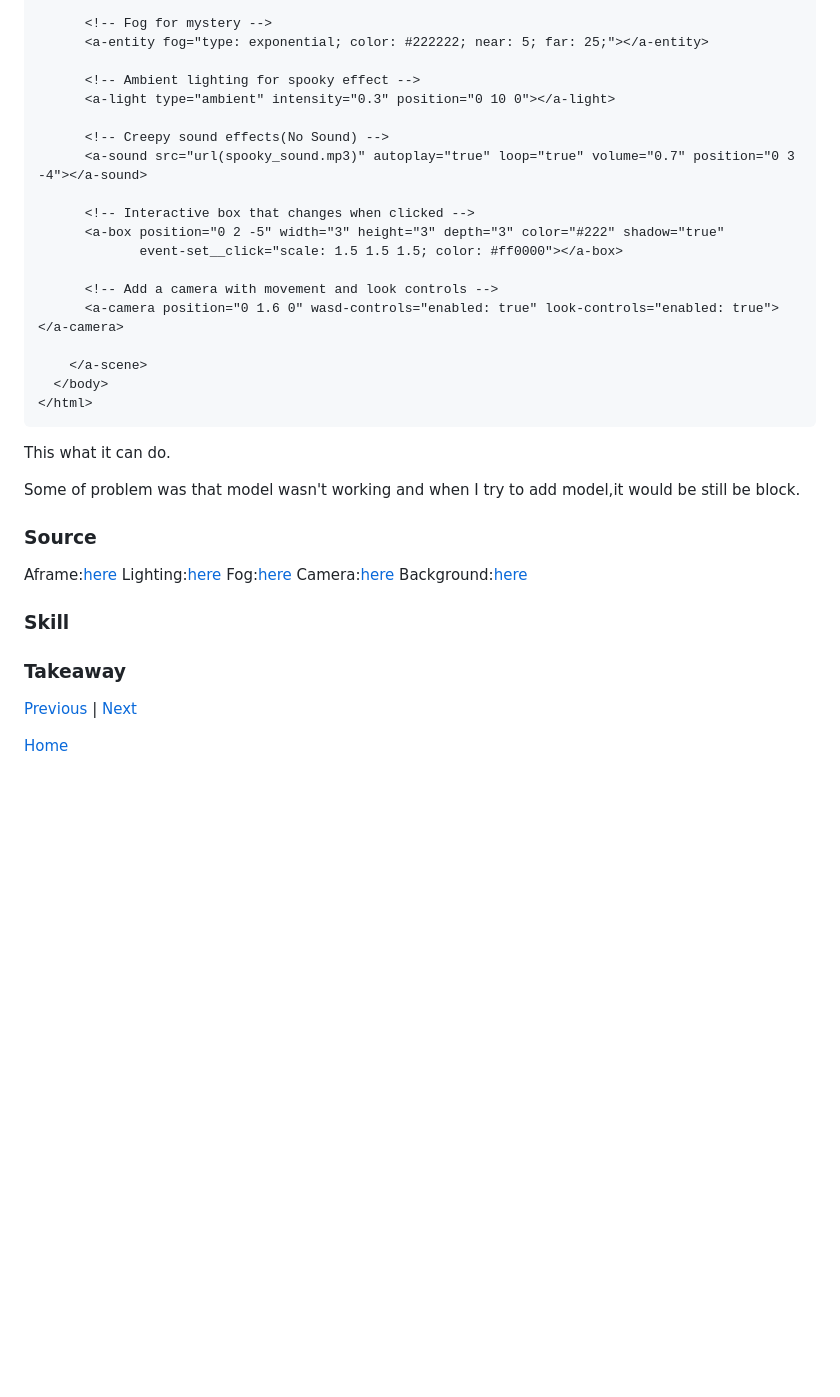
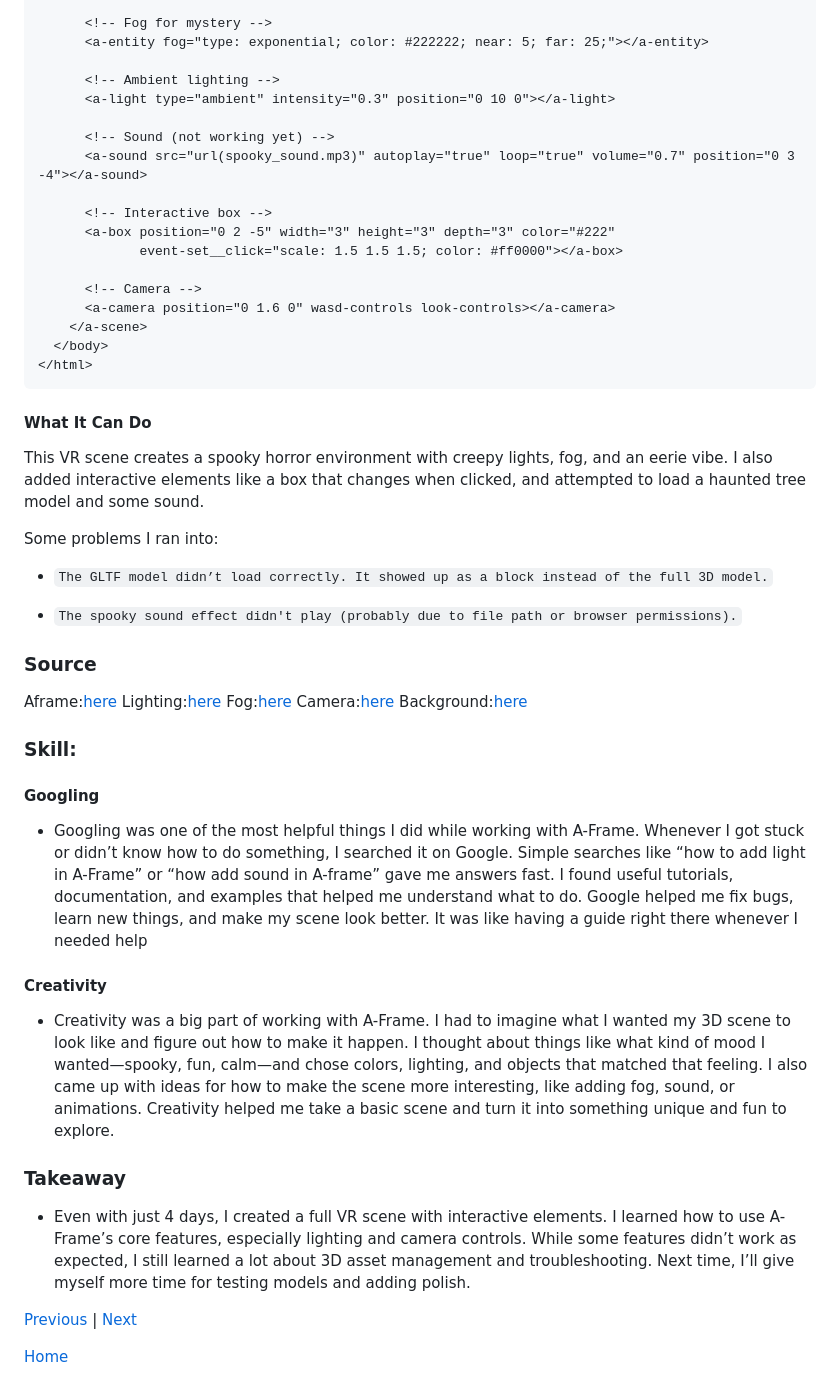
Before and after one commit to derrickc1170/sep10-freedom-project, a Markdown page: blog/entry05.md, the part around the change printed below. GitHub-like rendering; blank space fills up the shorter version.

````diff
--- a/blog/entry05.md
+++ b/blog/entry05.md
@@ -55,24 +57,31 @@
       <!-- Fog for mystery -->
       <a-entity fog="type: exponential; color: #222222; near: 5; far: 25;"></a-entity>
 
-      <!-- Ambient lighting for spooky effect -->
+      <!-- Ambient lighting -->
       <a-light type="ambient" intensity="0.3" position="0 10 0"></a-light>
 
-      <!-- Creepy sound effects(No Sound) -->
+      <!-- Sound (not working yet) -->
       <a-sound src="url(spooky_sound.mp3)" autoplay="true" loop="true" volume="0.7" position="0 3 -4"></a-sound>
 
-      <!-- Interactive box that changes when clicked -->
-      <a-box position="0 2 -5" width="3" height="3" depth="3" color="#222" shadow="true"
+      <!-- Interactive box -->
+      <a-box position="0 2 -5" width="3" height="3" depth="3" color="#222"
              event-set__click="scale: 1.5 1.5 1.5; color: #ff0000"></a-box>
 
-      <!-- Add a camera with movement and look controls -->
-      <a-camera position="0 1.6 0" wasd-controls="enabled: true" look-controls="enabled: true"></a-camera>
-
+      <!-- Camera -->
+      <a-camera position="0 1.6 0" wasd-controls look-controls></a-camera>
     </a-scene>
   </body>
 </html>
 ```
-<p>This what it can do.</p><p>Some of problem was that model wasn't working and when I try to add model,it would be still be block.</p>
+
+#### What It Can Do
+<p>This VR scene creates a spooky horror environment with creepy lights, fog, and an eerie vibe. I also added interactive elements like a box that changes when clicked, and attempted to load a haunted tree model and some sound.</p>
+
+Some problems I ran into:
+
+* `The GLTF model didn’t load correctly. It showed up as a block instead of the full 3D model.`
+
+* `The spooky sound effect didn't play (probably due to file path or browser permissions).`
 
 ### Source
 Aframe:[here](https://aframe.io/docs/1.7.0/introduction/)
@@ -80,9 +89,15 @@ Lighting:[here](https://aframe.io/docs/1.7.0/components/light.html#main)
 Fog:[here](https://aframe.io/docs/1.7.0/components/fog.html#main)
 Camera:[here](https://aframe.io/docs/1.7.0/components/camera.html#main)
 Background:[here](https://aframe.io/docs/1.7.0/primitives/a-sky.html#main)
-### Skill
+### Skill:
+#### Googling
+* Googling was one of the most helpful things I did while working with A-Frame. Whenever I got stuck or didn’t know how to do something, I searched it on Google. Simple searches like “how to add light in A-Frame” or “how add sound in A-frame” gave me answers fast. I found useful tutorials, documentation, and examples that helped me understand what to do. Google helped me fix bugs, learn new things, and make my scene look better. It was like having a guide right there whenever I needed help
+
+#### Creativity
+* Creativity was a big part of working with A-Frame. I had to imagine what I wanted my 3D scene to look like and figure out how to make it happen. I thought about things like what kind of mood I wanted—spooky, fun, calm—and chose colors, lighting, and objects that matched that feeling. I also came up with ideas for how to make the scene more interesting, like adding fog, sound, or animations. Creativity helped me take a basic scene and turn it into something unique and fun to explore.
 
 ### Takeaway
+* <p>Even with just 4 days, I created a full VR scene with interactive elements. I learned how to use A-Frame’s core features, especially lighting and camera controls. While some features didn’t work as expected, I still learned a lot about 3D asset management and troubleshooting. Next time, I’ll give myself more time for testing models and adding polish.</p>
 
 [Previous](entry04.md) | [Next](entry06.md)
 
````
Also changed, not shown: other parts of blog/entry05.md (+29 -27 lines).
